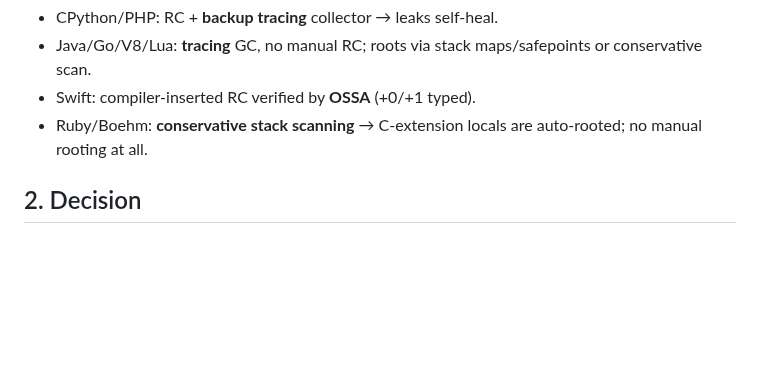
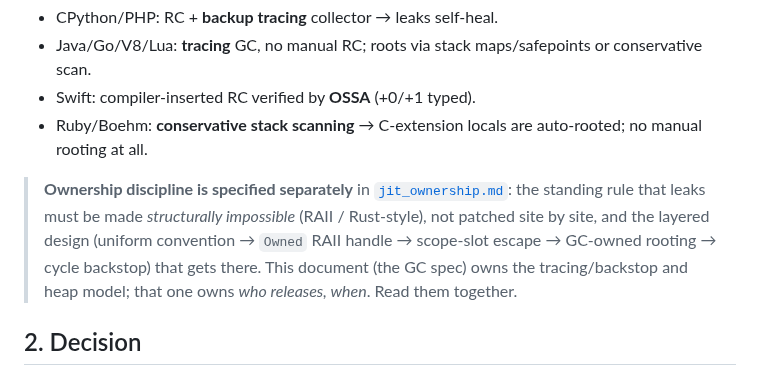
Before and after one commit to yhirose/culebra, a Markdown page: docs/jit_gc_design.md, the part around the change. GitHub-like rendering; blank space fills up the shorter version.

```diff
--- a/docs/jit_gc_design.md
+++ b/docs/jit_gc_design.md
@@ -42,6 +42,14 @@ history / memory):
 - Swift: compiler-inserted RC verified by **OSSA** (+0/+1 typed).
 - Ruby/Boehm: **conservative stack scanning** → C-extension locals are
   auto-rooted; no manual rooting at all.
+
+> **Ownership discipline is specified separately** in
+> [`jit_ownership.md`](jit_ownership.md): the standing rule that leaks must be
+> made *structurally impossible* (RAII / Rust-style), not patched site by site,
+> and the layered design (uniform convention → `Owned` RAII handle → scope-slot
+> escape → GC-owned rooting → cycle backstop) that gets there. This document
+> (the GC spec) owns the tracing/backstop and heap model; that one owns *who
+> releases, when*. Read them together.
 
 ## 2. Decision
 
```
Also changed, not shown: docs/jit_ownership.md (added, +265 -0 lines).
